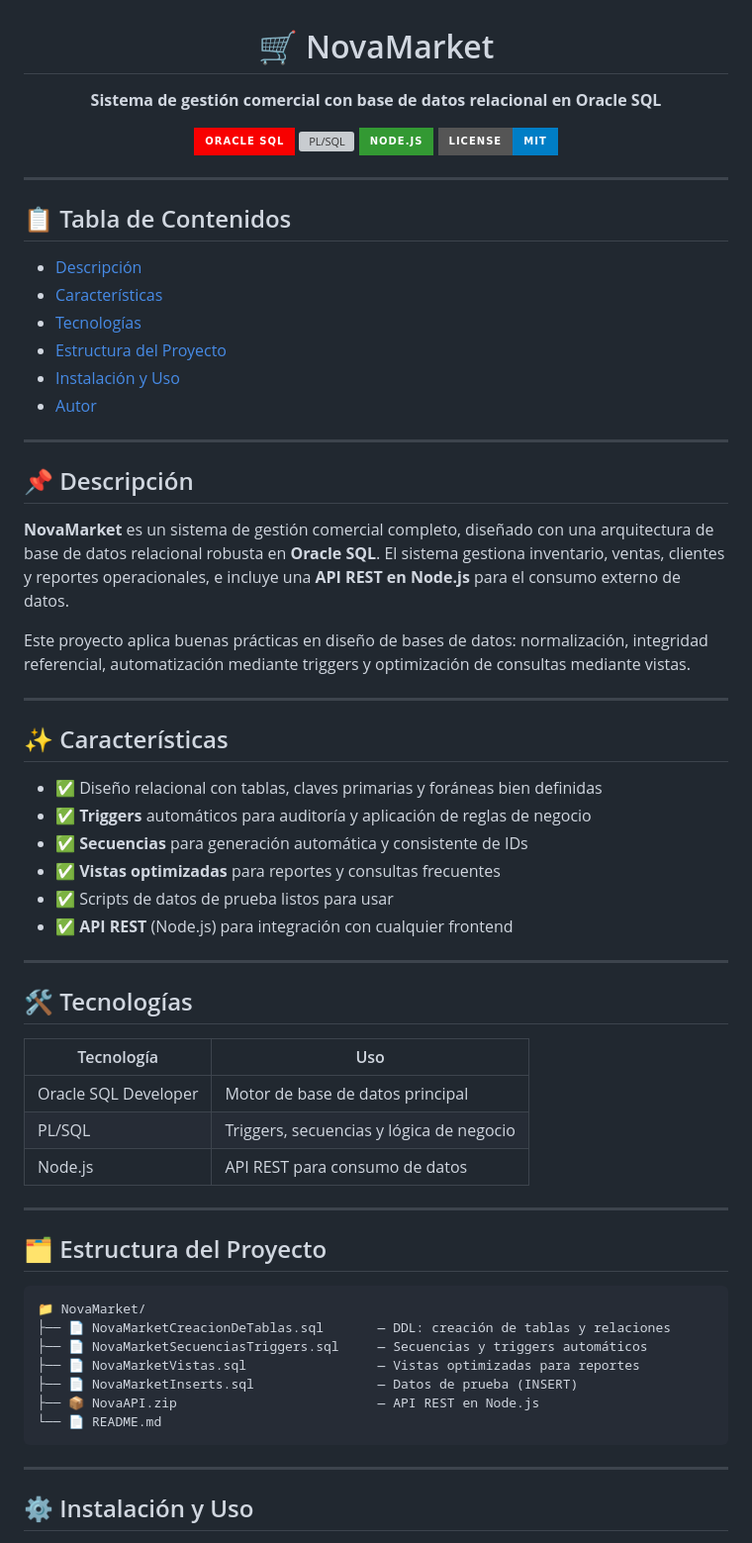
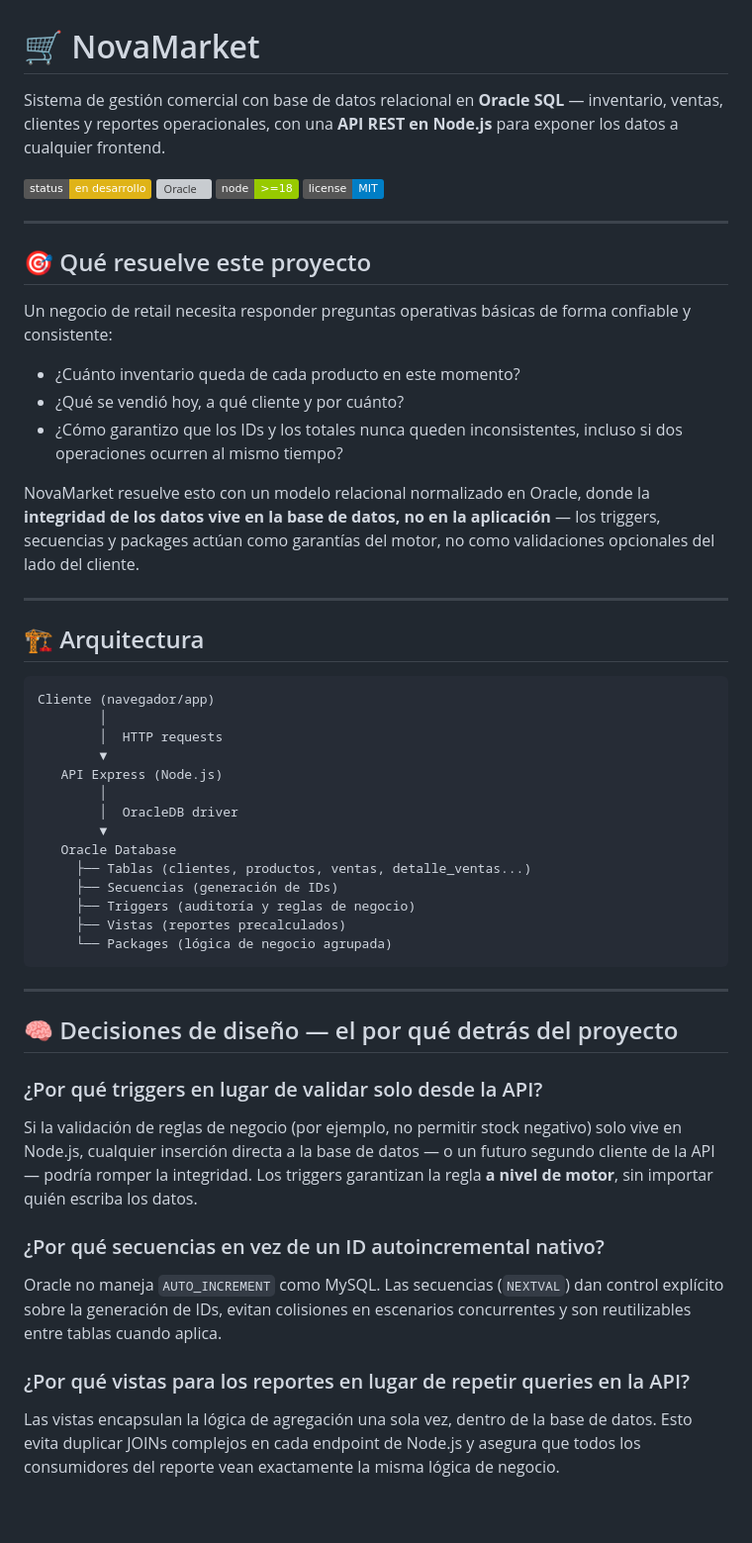
Before and after one commit to BarrantesmzDev/NovaMarket, a Markdown page: README.md, the part around one of its changes. Shown at 99% size. Drawn GitHub-style; badges without logos; blank space fills up the shorter version; grey boxes are pictures that could not be loaded.

Commit message:
Revise README for clarity and additional information
Updated README with project details, architecture, and endpoints.

````diff
--- a/README.md
+++ b/README.md
@@ -3,68 +1,58 @@
 # 🛒 NovaMarket
 
-**Sistema de gestión comercial con base de datos relacional en Oracle SQL**
+Sistema de gestión comercial con base de datos relacional en **Oracle SQL** — inventario, ventas, clientes y reportes operacionales, con una **API REST en Node.js** para exponer los datos a cualquier frontend.
 
-![Oracle SQL](https://img.shields.io/badge/Oracle_SQL-F80000?style=for-the-badge&logo=oracle&logoColor=white)
-![PL/SQL](https://img.shields.io/badge/PL%2FSQL-336791?style=for-the-badge&logo=oracle&logoColor=white)
-![Node.js](https://img.shields.io/badge/Node.js-339933?style=for-the-badge&logo=nodedotjs&logoColor=white)
-![License](https://img.shields.io/badge/License-MIT-blue?style=for-the-badge)
-
-</div>
+![Status](https://img.shields.io/badge/status-en%20desarrollo-yellow)
+![Oracle](https://img.shields.io/badge/Oracle-PL%2FSQL-red)
+![Node](https://img.shields.io/badge/node-%3E%3D18-green)
+![License](https://img.shields.io/badge/license-MIT-blue)
 
 ---
 
-## 📋 Tabla de Contenidos
+## 🎯 Qué resuelve este proyecto
 
-- [Descripción](#-descripción)
-- [Características](#-características)
-- [Tecnologías](#-tecnologías)
-- [Estructura del Proyecto](#-estructura-del-proyecto)
-- [Instalación y Uso](#-instalación-y-uso)
-- [Autor](#-autor)
+Un negocio de retail necesita responder preguntas operativas básicas de forma confiable y consistente:
+
+- ¿Cuánto inventario queda de cada producto en este momento?
+- ¿Qué se vendió hoy, a qué cliente y por cuánto?
+- ¿Cómo garantizo que los IDs y los totales nunca queden inconsistentes, incluso si dos operaciones ocurren al mismo tiempo?
+
+NovaMarket resuelve esto con un modelo relacional normalizado en Oracle, donde la **integridad de los datos vive en la base de datos, no en la aplicación** — los triggers, secuencias y packages actúan como garantías del motor, no como validaciones opcionales del lado del cliente.
 
 ---
 
-## 📌 Descripción
-
-**NovaMarket** es un sistema de gestión comercial completo, diseñado con una arquitectura de base de datos relacional robusta en **Oracle SQL**. El sistema gestiona inventario, ventas, clientes y reportes operacionales, e incluye una **API REST en Node.js** para el consumo externo de datos.
-
-Este proyecto aplica buenas prácticas en diseño de bases de datos: normalización, integridad referencial, automatización mediante triggers y optimización de consultas mediante vistas.
-
----
-
-## ✨ Características
-
-- ✅ Diseño relacional con tablas, claves primarias y foráneas bien definidas
-- ✅ **Triggers** automáticos para auditoría y aplicación de reglas de negocio
-- ✅ **Secuencias** para generación automática y consistente de IDs
-- ✅ **Vistas optimizadas** para reportes y consultas frecuentes
-- ✅ Scripts de datos de prueba listos para usar
-- ✅ **API REST** (Node.js) para integración con cualquier frontend
-
----
-
-## 🛠️ Tecnologías
-
-| Tecnología | Uso |
-|---|---|
-| Oracle SQL Developer | Motor de base de datos principal |
-| PL/SQL | Triggers, secuencias y lógica de negocio |
-| Node.js | API REST para consumo de datos |
-
----
-
-## 🗂️ Estructura del Proyecto
+## 🏗️ Arquitectura
 
 ```
-📁 NovaMarket/
-├── 📄 NovaMarketCreacionDeTablas.sql       — DDL: creación de tablas y relaciones
-├── 📄 NovaMarketSecuenciasTriggers.sql     — Secuencias y triggers automáticos
-├── 📄 NovaMarketVistas.sql                 — Vistas optimizadas para reportes
-├── 📄 NovaMarketInserts.sql                — Datos de prueba (INSERT)
-├── 📦 NovaAPI.zip                          — API REST en Node.js
-└── 📄 README.md
+Cliente (navegador/app)
+        │
+        │  HTTP requests
+        ▼
+   API Express (Node.js)
+        │
+        │  OracleDB driver
+        ▼
+   Oracle Database
+     ├── Tablas (clientes, productos, ventas, detalle_ventas...)
+     ├── Secuencias (generación de IDs)
+     ├── Triggers (auditoría y reglas de negocio)
+     ├── Vistas (reportes precalculados)
+     └── Packages (lógica de negocio agrupada)
 ```
 
 ---
 
-## ⚙️ Instalación y Uso
+## 🧠 Decisiones de diseño — el por qué detrás del proyecto
+
+### ¿Por qué triggers en lugar de validar solo desde la API?
+
+Si la validación de reglas de negocio (por ejemplo, no permitir stock negativo) solo vive en Node.js, cualquier inserción directa a la base de datos — o un futuro segundo cliente de la API — podría romper la integridad. Los triggers garantizan la regla **a nivel de motor**, sin importar quién escriba los datos.
+
+### ¿Por qué secuencias en vez de un ID autoincremental nativo?
+
+Oracle no maneja `AUTO_INCREMENT` como MySQL. Las secuencias (`NEXTVAL`) dan control explícito sobre la generación de IDs, evitan colisiones en escenarios concurrentes y son reutilizables entre tablas cuando aplica.
+
+### ¿Por qué vistas para los reportes en lugar de repetir queries en la API?
+
+Las vistas encapsulan la lógica de agregación una sola vez, dentro de la base de datos. Esto evita duplicar JOINs complejos en cada endpoint de Node.js y asegura que todos los consumidores del reporte vean exactamente la misma lógica de negocio.
+
````
Also changed, not shown: other parts of README.md (+101 -19 lines).
